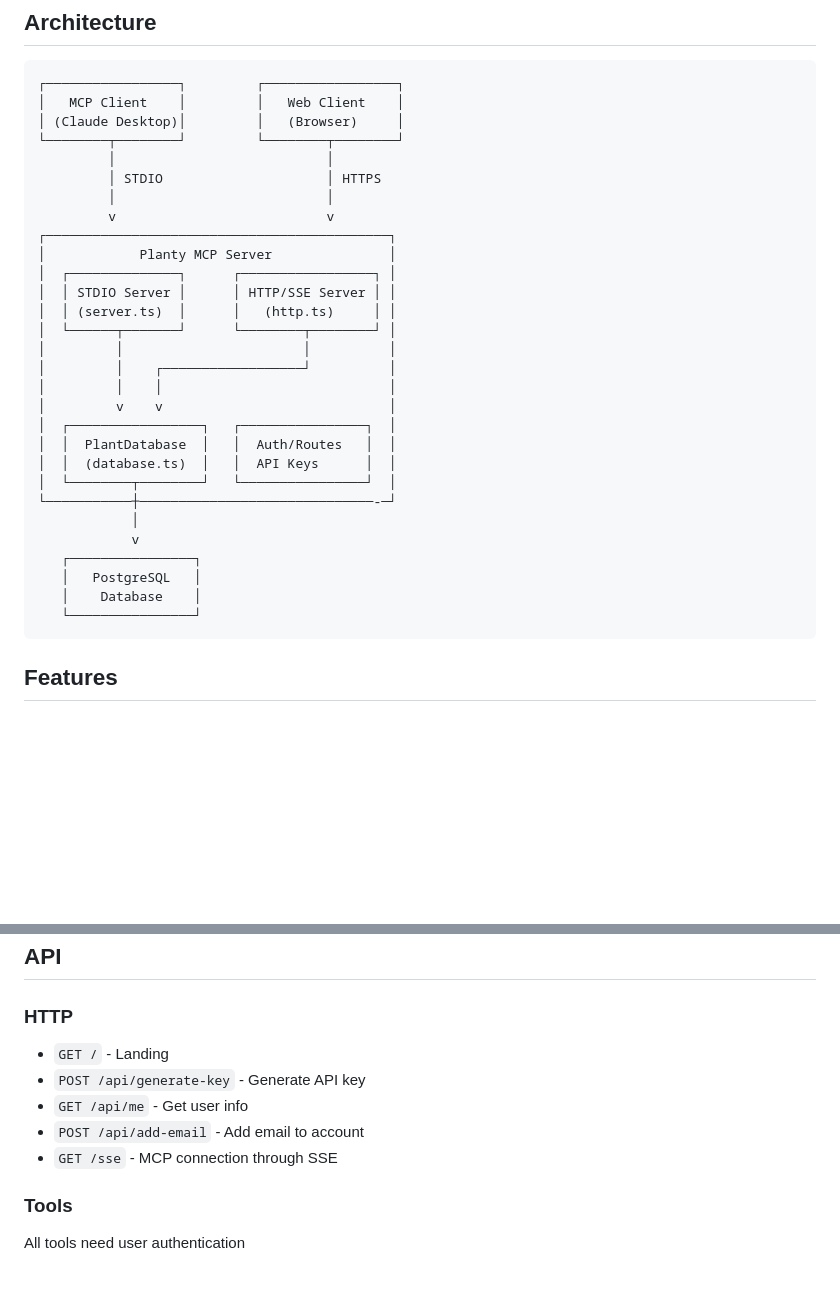
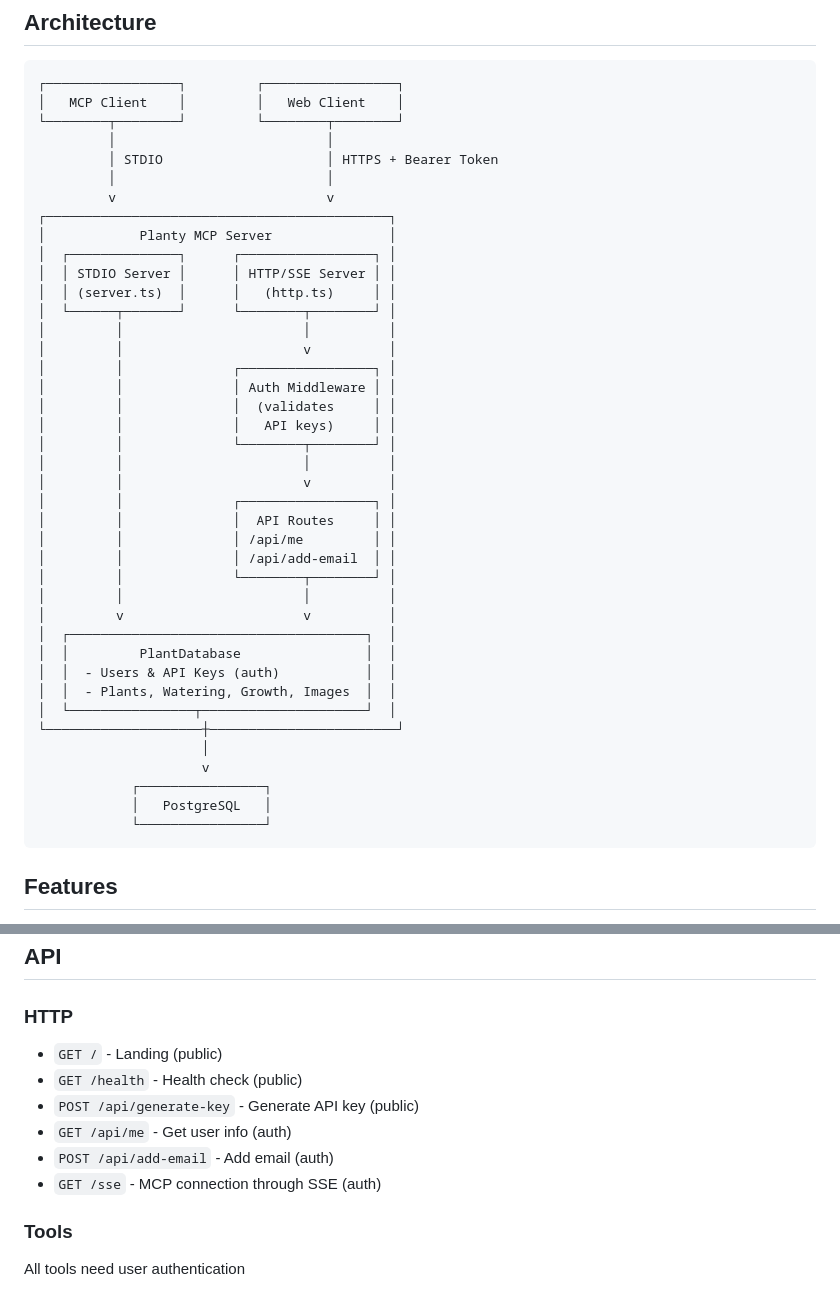
Before and after one commit to maxmalkin/planty-mcp, a Markdown page: README.md, 2 parts joined by grey strips. Drawn GitHub-style; blank space fills up the shorter version.

````diff
--- a/README.md
+++ b/README.md
@@ -11,10 +11,9 @@ Production: https://planty-mcp.onrender.com
 ```
 ┌─────────────────┐         ┌─────────────────┐
 │   MCP Client    │         │   Web Client    │
-│ (Claude Desktop)│         │   (Browser)     │
 └────────┬────────┘         └────────┬────────┘
          │                           │
-         │ STDIO                     │ HTTPS
+         │ STDIO                     │ HTTPS + Bearer Token
          │                           │
          v                           v
 ┌────────────────────────────────────────────┐
@@ -24,20 +23,32 @@ Production: https://planty-mcp.onrender.com
 │  │ (server.ts)  │      │   (http.ts)     │ │
 │  └──────┬───────┘      └────────┬────────┘ │
 │         │                       │          │
-│         │    ┌──────────────────┘          │
-│         │    │                             │
-│         v    v                             │
-│  ┌─────────────────┐   ┌────────────────┐  │
-│  │  PlantDatabase  │   │  Auth/Routes   │  │
-│  │  (database.ts)  │   │  API Keys      │  │
-│  └────────┬────────┘   └────────────────┘  │
-└───────────┼──────────────────────────────-─┘
-            │
-            v
-   ┌────────────────┐
-   │   PostgreSQL   │
-   │    Database    │
-   └────────────────┘
+│         │                       v          │
+│         │              ┌─────────────────┐ │
+│         │              │ Auth Middleware │ │
+│         │              │  (validates     │ │
+│         │              │   API keys)     │ │
+│         │              └────────┬────────┘ │
+│         │                       │          │
+│         │                       v          │
+│         │              ┌─────────────────┐ │
+│         │              │  API Routes     │ │
+│         │              │ /api/me         │ │
+│         │              │ /api/add-email  │ │
+│         │              └────────┬────────┘ │
+│         │                       │          │
+│         v                       v          │
+│  ┌──────────────────────────────────────┐  │
+│  │         PlantDatabase                │  │
+│  │  - Users & API Keys (auth)           │  │
+│  │  - Plants, Watering, Growth, Images  │  │
+│  └────────────────┬─────────────────────┘  │
+└────────────────────┼────────────────────────┘
+                     │
+                     v
+            ┌────────────────┐
+            │   PostgreSQL   │
+            └────────────────┘
 ```
 
 ## Features
@@ -83,11 +94,12 @@ docker-compose up -d
 
 ### HTTP
 
-- `GET /` - Landing
-- `POST /api/generate-key` - Generate API key
-- `GET /api/me` - Get user info
-- `POST /api/add-email` - Add email to account
-- `GET /sse` - MCP connection through SSE
+- `GET /` - Landing (public)
+- `GET /health` - Health check (public)
+- `POST /api/generate-key` - Generate API key (public)
+- `GET /api/me` - Get user info (auth)
+- `POST /api/add-email` - Add email (auth)
+- `GET /sse` - MCP connection through SSE (auth)
 
 ### Tools
 
````
